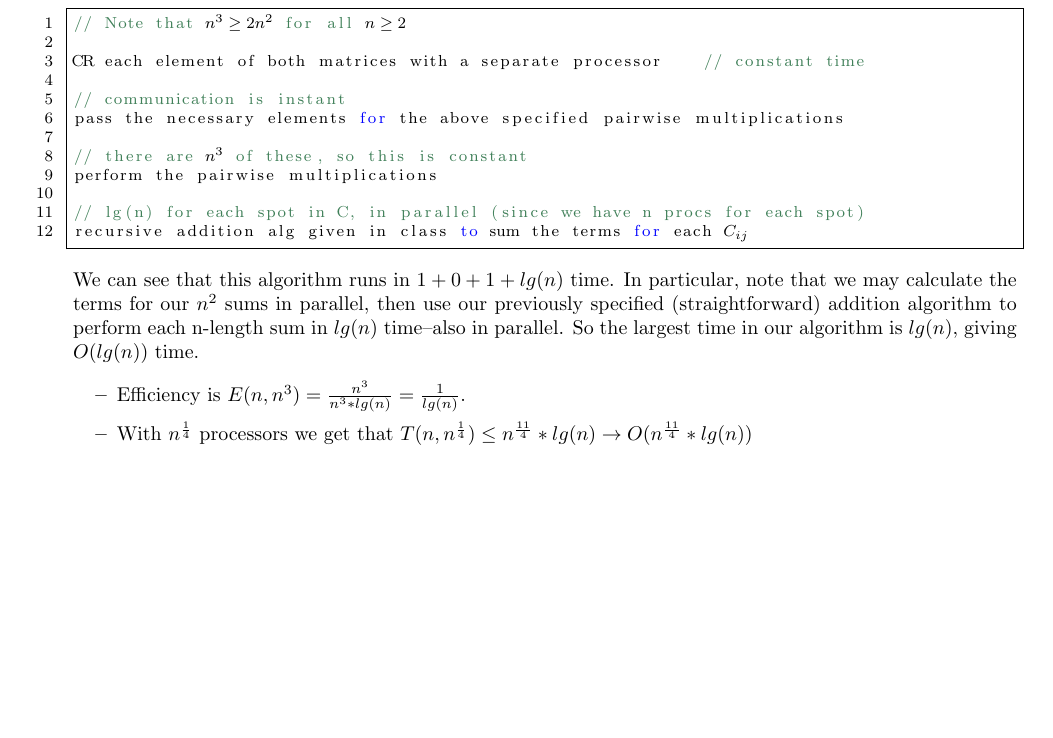
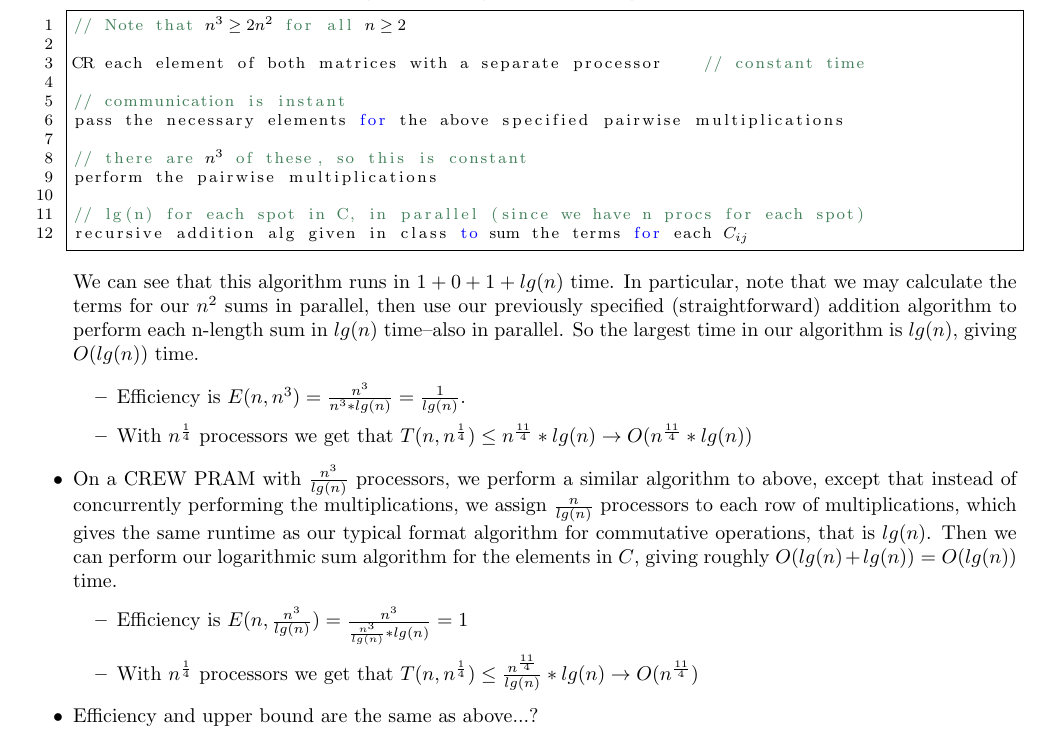
Before and after one commit to iggy14750/algos1510, a LaTeX problem sheet (assignment25/a25.tex): part of page 2 of 2, cut so that both start at the same text, the shorter picture padded with empty space. Compiled offline with pdfLaTeX.

Commit message:
Finish-ish

```diff
--- a/assignment25/a25.tex
+++ b/assignment25/a25.tex
@@ -130,6 +130,14 @@ We can see that this algorithm runs in $1+0+1+ lg(n)$ time. In particular, note
   \item Efficiency is $E(n,n^3) = \frac{n^3}{n^3 * lg(n)} = \frac{1}{lg(n)}$.
   \item With $n^{\frac{1}{4}}$ processors we get that $T(n,n^{\frac{1}{4}}) \leq n^{\frac{11}{4}}*lg(n) \rightarrow O(n^{\frac{11}{4}}*lg(n))$
 \end{itemize}
+
+\item On a CREW PRAM with $\frac{n^3}{lg(n)}$ processors, we perform a similar algorithm to above, except that instead of concurrently performing the multiplications, we assign $\frac{n}{lg(n)}$ processors to each row of multiplications, which gives the same runtime as our typical format algorithm for commutative operations, that is $lg(n)$. Then we can perform our logarithmic sum algorithm for the elements in $C$, giving roughly $O(lg(n) + lg(n)) = O(lg(n))$ time.
+\begin{itemize}
+  \item Efficiency is $E(n,\frac{n^3}{lg(n)}) = \frac{n^3}{\frac{n^3}{lg(n)}*lg(n)} = 1$
+  \item With $n^{\frac{1}{4}}$ processors we get that $T(n,n^{\frac{1}{4}}) \leq \frac{n^{\frac{11}{4}}}{lg(n)}*lg(n) \rightarrow O(n^{\frac{11}{4}})$
+\end{itemize}
+
+\item Efficiency and upper bound are the same as above...?
 \end{itemize}
 
 
```
